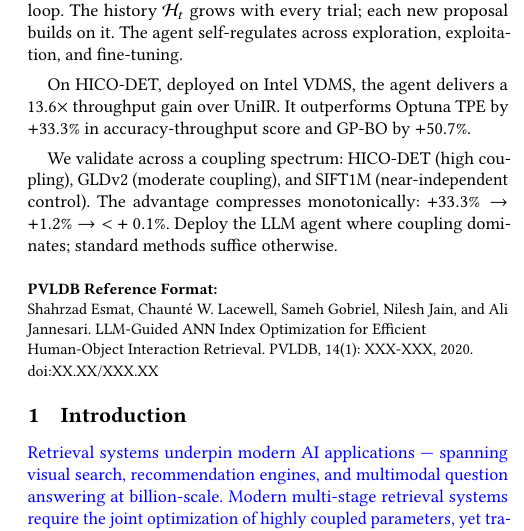
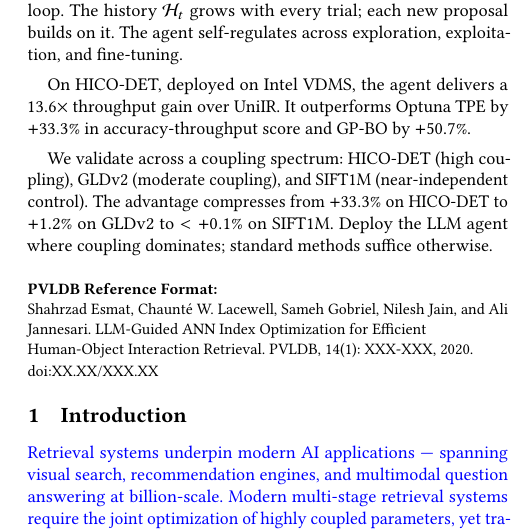
Before and after one commit to shahrzadesmat/Agentic_VDMS, a LaTeX paper (main.tex): part of one column of page 1 of 14, cut so that both start at the same text. Compiled offline with pdfLaTeX.

Commit message:
Abstract: replace arrow chain with prose, remove informal notation

```diff
--- a/main.tex
+++ b/main.tex
@@ -172,8 +172,8 @@ and GP-BO by $+50.7\%$.
 
 We validate across a coupling spectrum: HICO-DET (high coupling), GLDv2 (moderate
 coupling), and SIFT1M (near-independent control). The advantage compresses
-monotonically: $+33.3\%\to+1.2\%\to{<}+0.1\%$. Deploy the LLM agent where coupling
-dominates; standard methods suffice otherwise.
+from $+33.3\%$ on HICO-DET to $+1.2\%$ on GLDv2 to $<+0.1\%$ on SIFT1M.
+Deploy the LLM agent where coupling dominates; standard methods suffice otherwise.
 \end{abstract}
 
 \maketitle
```
